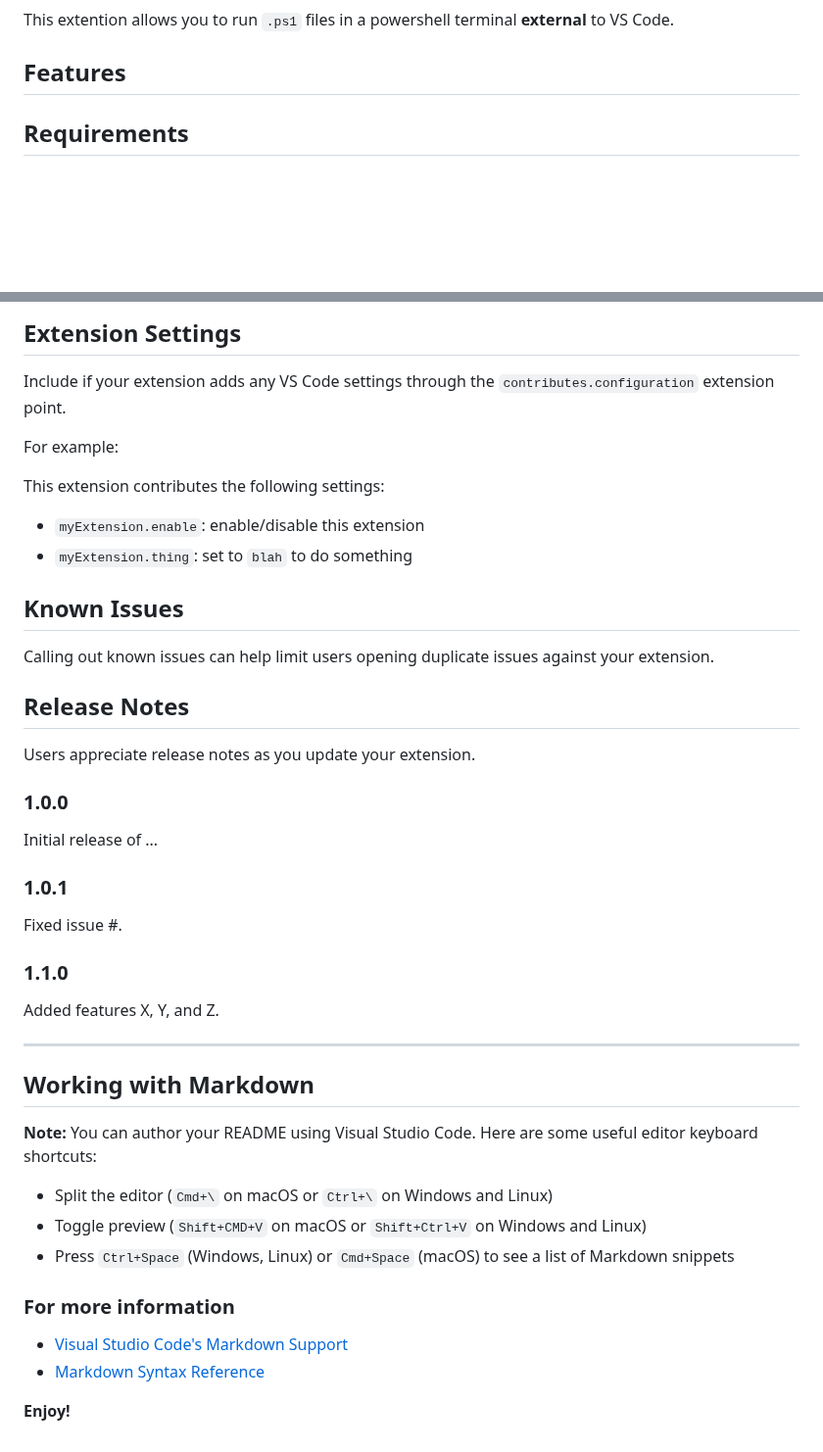
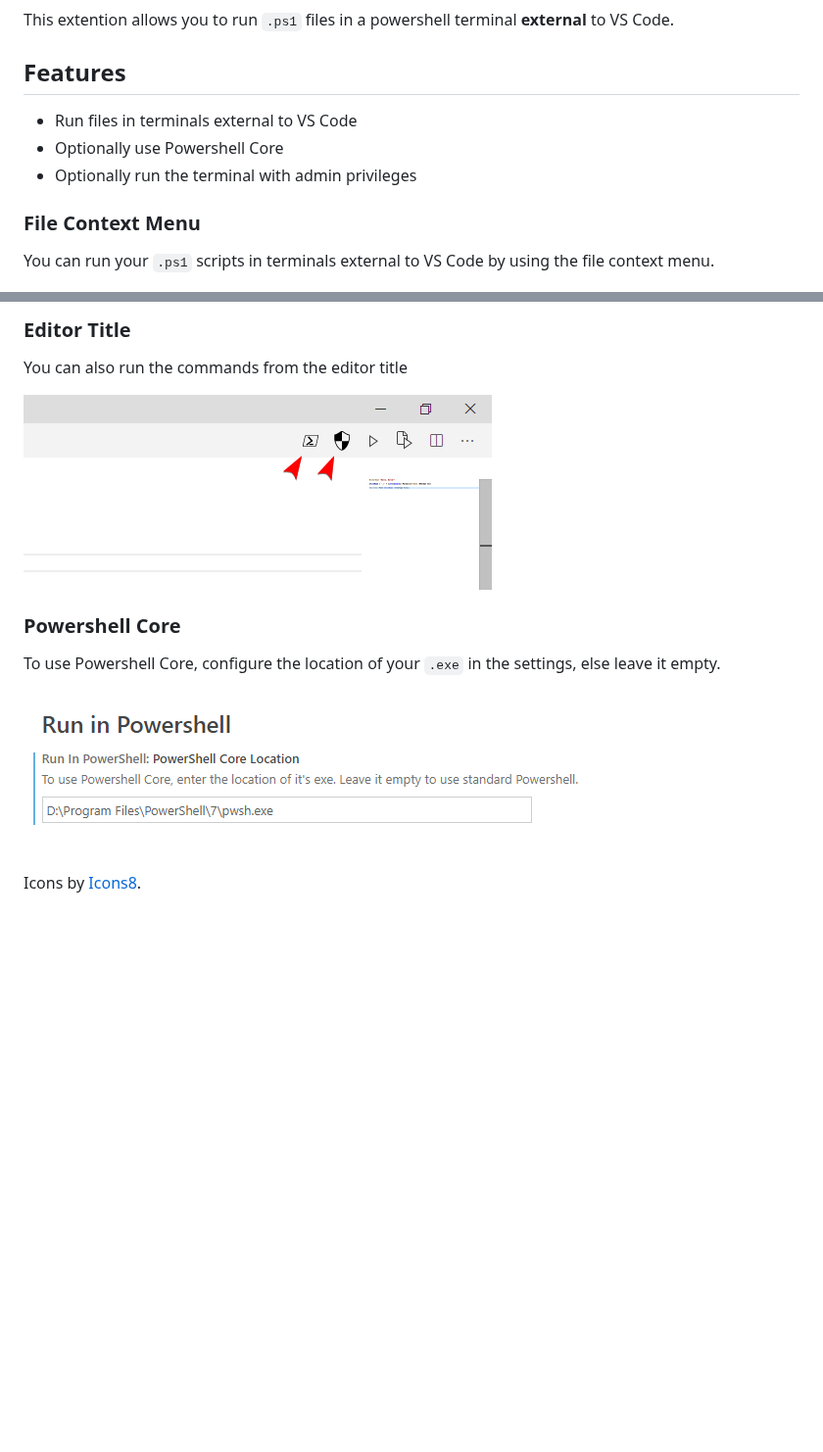
Before and after one commit to tobysmith568/run-in-powershell, a Markdown page: README.md, 2 parts joined by grey strips. Shown at 98% size. Rendered like a GitHub page; pictures changed too: readme-media/demo2.png (added), readme-media/demo3.png (added); blank space fills up the shorter version.

```diff
--- a/README.md
+++ b/README.md
@@ -4,7 +4,11 @@ This extention allows you to run `.ps1` files in a powershell terminal **externa
 
 ## Features
 
+- Run files in terminals external to VS Code
+- Optionally use Powershell Core
+- Optionally run the terminal with admin privileges
 
+### File Context Menu
 
-## Requirements
+You can run your `.ps1` scripts in terminals external to VS Code by using the file context menu.
 
@@ -12,48 +16,14 @@ If you have any requirements or dependencies, add a section describing those and
 
-## Extension Settings
+### Editor Title
 
-Include if your extension adds any VS Code settings through the `contributes.configuration` extension point.
+You can also run the commands from the editor title
 
-For example:
+![Image showing how to use the editor title funcationality of this extension](./readme-media/demo2.png)
 
-This extension contributes the following settings:
+### Powershell Core
 
-* `myExtension.enable`: enable/disable this extension
-* `myExtension.thing`: set to `blah` to do something
+To use Powershell Core, configure the location of your `.exe` in the settings, else leave it empty.
 
-## Known Issues
+![Image showing how to enable Powershell Core in this extension](./readme-media/demo3.png)
 
-Calling out known issues can help limit users opening duplicate issues against your extension.
-
-## Release Notes
-
-Users appreciate release notes as you update your extension.
-
-### 1.0.0
-
-Initial release of ...
-
-### 1.0.1
-
-Fixed issue #.
-
-### 1.1.0
-
-Added features X, Y, and Z.
-
------------------------------------------------------------------------------------------------------------
-
-## Working with Markdown
-
-**Note:** You can author your README using Visual Studio Code.  Here are some useful editor keyboard shortcuts:
-
-* Split the editor (`Cmd+\` on macOS or `Ctrl+\` on Windows and Linux)
-* Toggle preview (`Shift+CMD+V` on macOS or `Shift+Ctrl+V` on Windows and Linux)
-* Press `Ctrl+Space` (Windows, Linux) or `Cmd+Space` (macOS) to see a list of Markdown snippets
-
-### For more information
-
-* [Visual Studio Code's Markdown Support](http://code.visualstudio.com/docs/languages/markdown)
-* [Markdown Syntax Reference](https://help.github.com/articles/markdown-basics/)
-
-**Enjoy!**
+Icons by <a target="_blank" href="https://icons8.com">Icons8</a>.
```
Also changed, not shown: other parts of README.md (+1 -1 lines), 5 other files.
